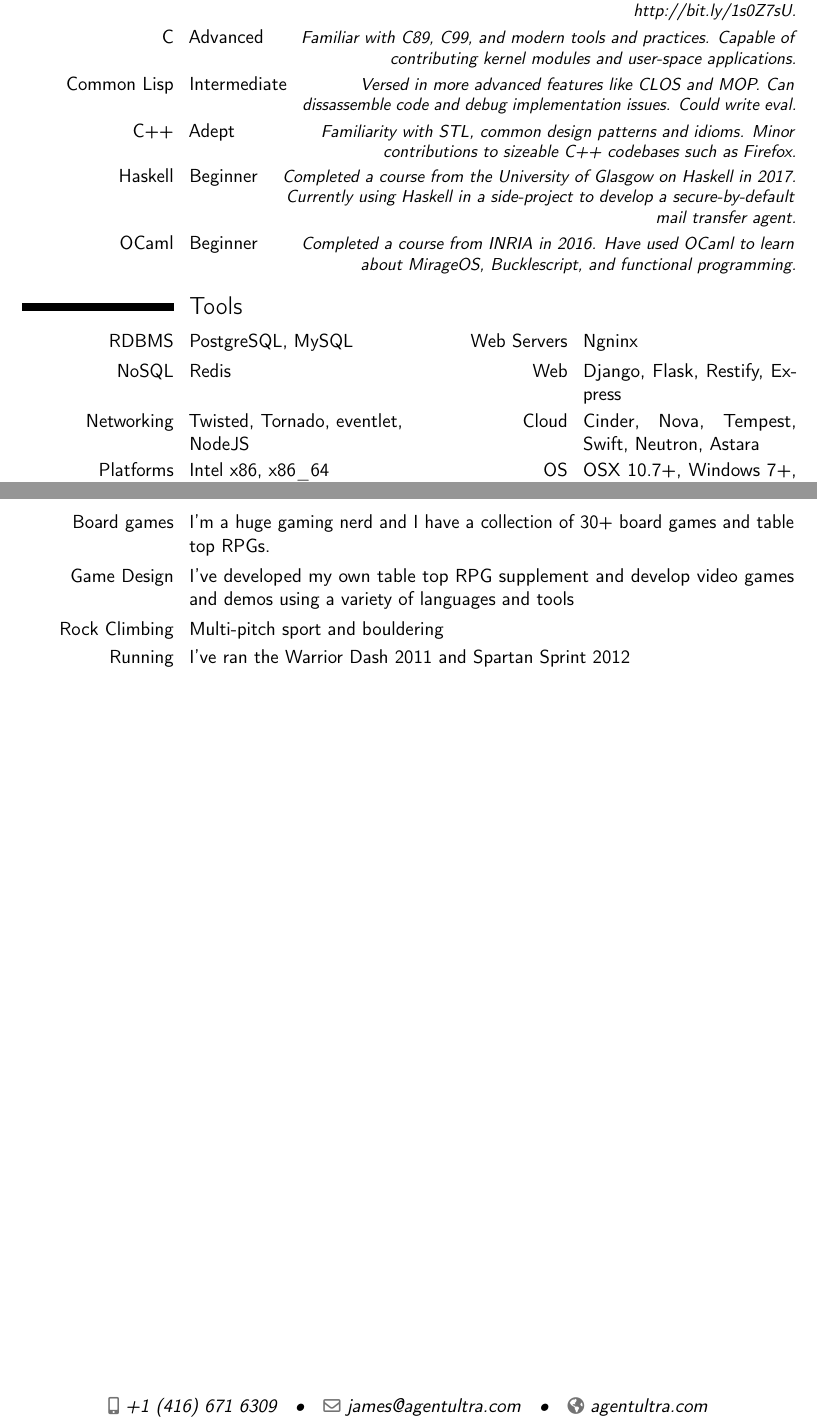
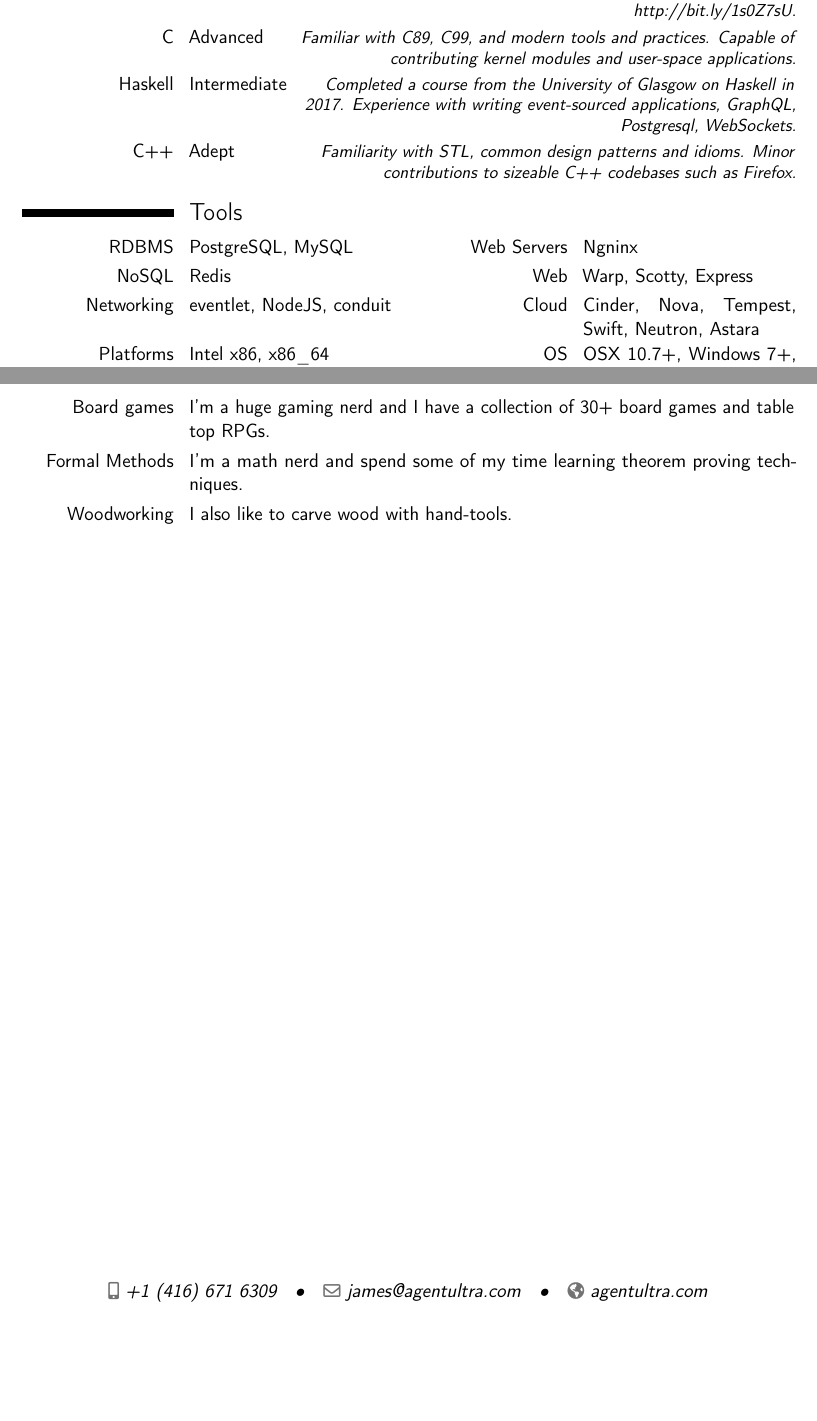
Before and after one commit to agentultra/cv, a LaTeX CV (cv.tex): two parts of pages 1 and 3 of 3, joined at a grey line, cut so that both start at the same text, the shorter picture padded with empty space. Compiled offline with pdfLaTeX.

Commit message:
Remove unnecessary languages
- Emphasize adoption of Haskell
- Update interests, etc

```diff
--- a/cv.tex
+++ b/cv.tex
@@ -117,26 +117,20 @@
 \cvitemwithcomment{C}{Advanced}{Familiar with C89, C99, and modern tools and
   practices. Capable of contributing kernel modules and user-space
   applications.}
-\cvitemwithcomment{Common Lisp}{Intermediate}{Versed in more advanced
-  features like CLOS and MOP. Can dissassemble code and debug
-  implementation issues. Could write eval.}
+\cvitemwithcomment{Haskell}{Intermediate}{Completed a course from the University
+  of Glasgow on Haskell in 2017. Experience with writing event-sourced
+  applications, GraphQL, Postgresql, WebSockets.}
 \cvitemwithcomment{C++}{Adept}{Familiarity with STL, common
   design patterns and idioms. Minor contributions to sizeable C++
   codebases such as Firefox.}
-\cvitemwithcomment{Haskell}{Beginner}{Completed a course from the University
-  of Glasgow on Haskell in 2017. Currently using Haskell in a side-project to
-  develop a secure-by-default mail transfer agent.}
-\cvitemwithcomment{OCaml}{Beginner}{Completed a course from INRIA in 2016.
-  Have used OCaml to learn about MirageOS, Bucklescript, and functional
-  programming.}
 
 \section{Tools}
 \cvdoubleitem{RDBMS}{PostgreSQL, MySQL}{Web Servers}{Ngninx}
-\cvdoubleitem{NoSQL}{Redis}{Web}{Django, Flask, Restify, Express}
-\cvdoubleitem{Networking}{Twisted, Tornado, eventlet, NodeJS}{Cloud}{Cinder, Nova,
-  Tempest, Swift, Neutron, Astara}
-\cvdoubleitem{Platforms}{Intel x86, x86\_64}{OS}{OSX 10.7+, Windows 7+,
-  Linux 2.6+}
+\cvdoubleitem{NoSQL}{Redis}{Web}{Warp, Scotty, Express}
+\cvdoubleitem{Networking}{eventlet, NodeJS, conduit}{Cloud}{Cinder,
+  Nova, Tempest, Swift, Neutron, Astara}
+\cvdoubleitem{Platforms}{Intel x86, x86\_64}{OS}{OSX 10.7+, Windows
+  7+, Linux 2.6+}
 \section{Talks and Presentations}
 \subsection{Distributed Programming in Python: A Model for Strong Eventual
 Consistency}
@@ -223,11 +218,9 @@ Detailed achievements:%
 \section{Interests}
 \cvitem{Board games}{I'm a huge gaming nerd and I have a collection of
   30+ board games and table top RPGs.}
-\cvitem{Game Design}{I've developed my own table top RPG supplement
-  and develop video games and demos using a variety of languages and
-  tools}
-\cvitem{Rock Climbing}{Multi-pitch sport and bouldering}
-\cvitem{Running}{I've ran the Warrior Dash 2011 and Spartan Sprint 2012}
+\cvitem{Formal Methods}{I'm a math nerd and spend some of my time
+  learning theorem proving techniques.}
+\cvitem{Woodworking}{I also like to carve wood with hand-tools.}
 
 %% \renewcommand{\listitemsymbol}{-~}            % change the symbol for
 %%                                 % lists
```
Also changed, not shown: cv.tex (3 more changed lines).
